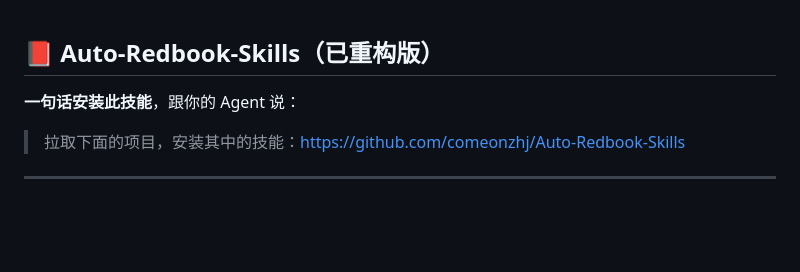
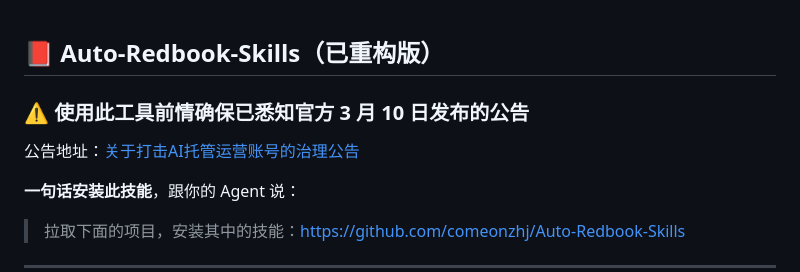
Before and after one commit to tensorslab/xhs-skills, a Markdown page: README.md, the part around the change. Drawn GitHub-style; blank space fills up the shorter version.

Commit message:
Update README with usage warning and announcement
Added a warning and announcement link for users.

```diff
--- a/README.md
+++ b/README.md
@@ -1,4 +1,8 @@
 ## 📕 Auto-Redbook-Skills（已重构版）
+
+### ⚠️ 使用此工具前情确保已悉知官方 3 月 10 日发布的公告
+
+公告地址：[关于打击AI托管运营账号的治理公告](http://xhslink.com/o/7WxTddvbmTu)
 
 **一句话安装此技能**，跟你的 Agent 说：
 
```
